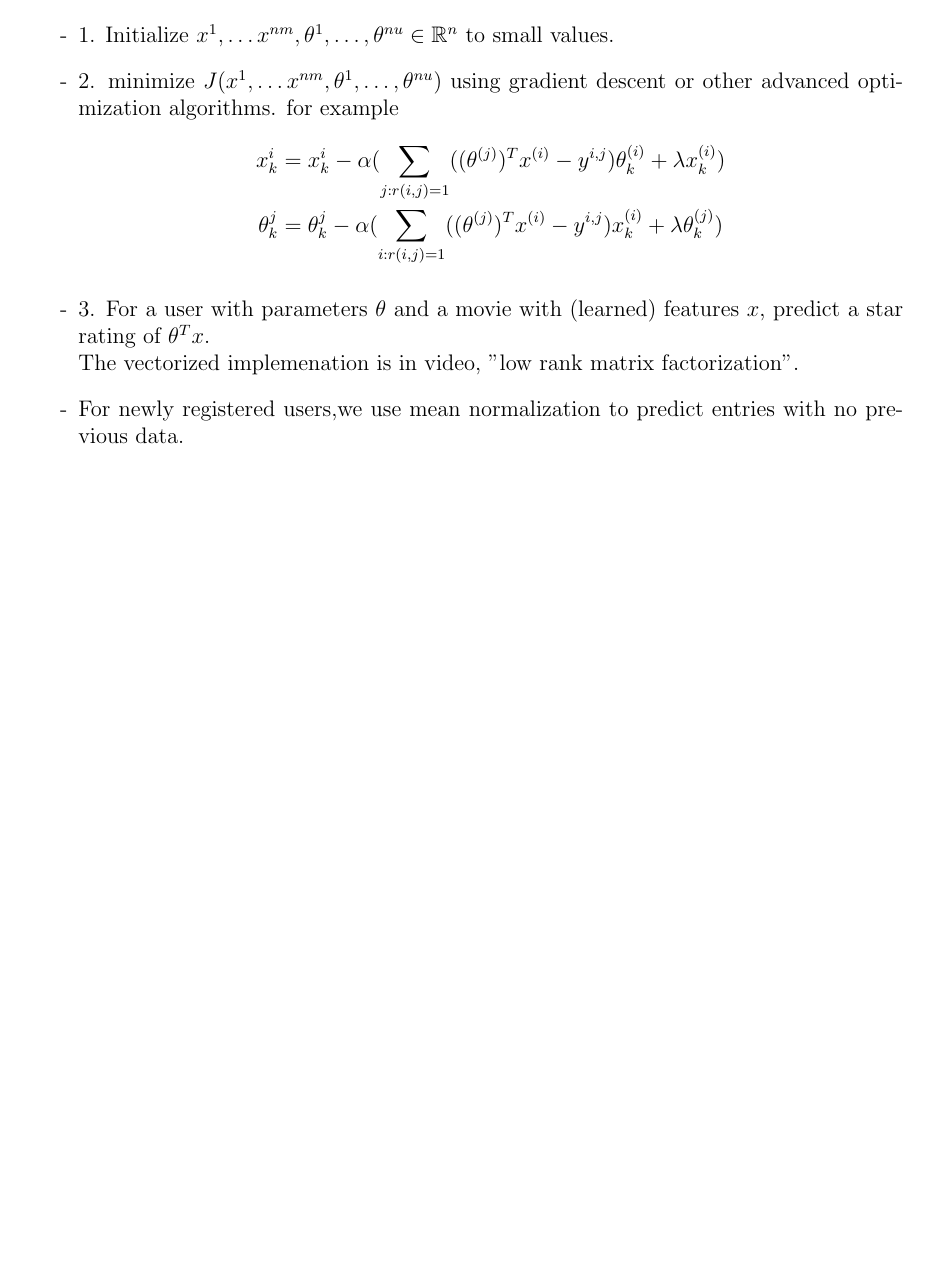
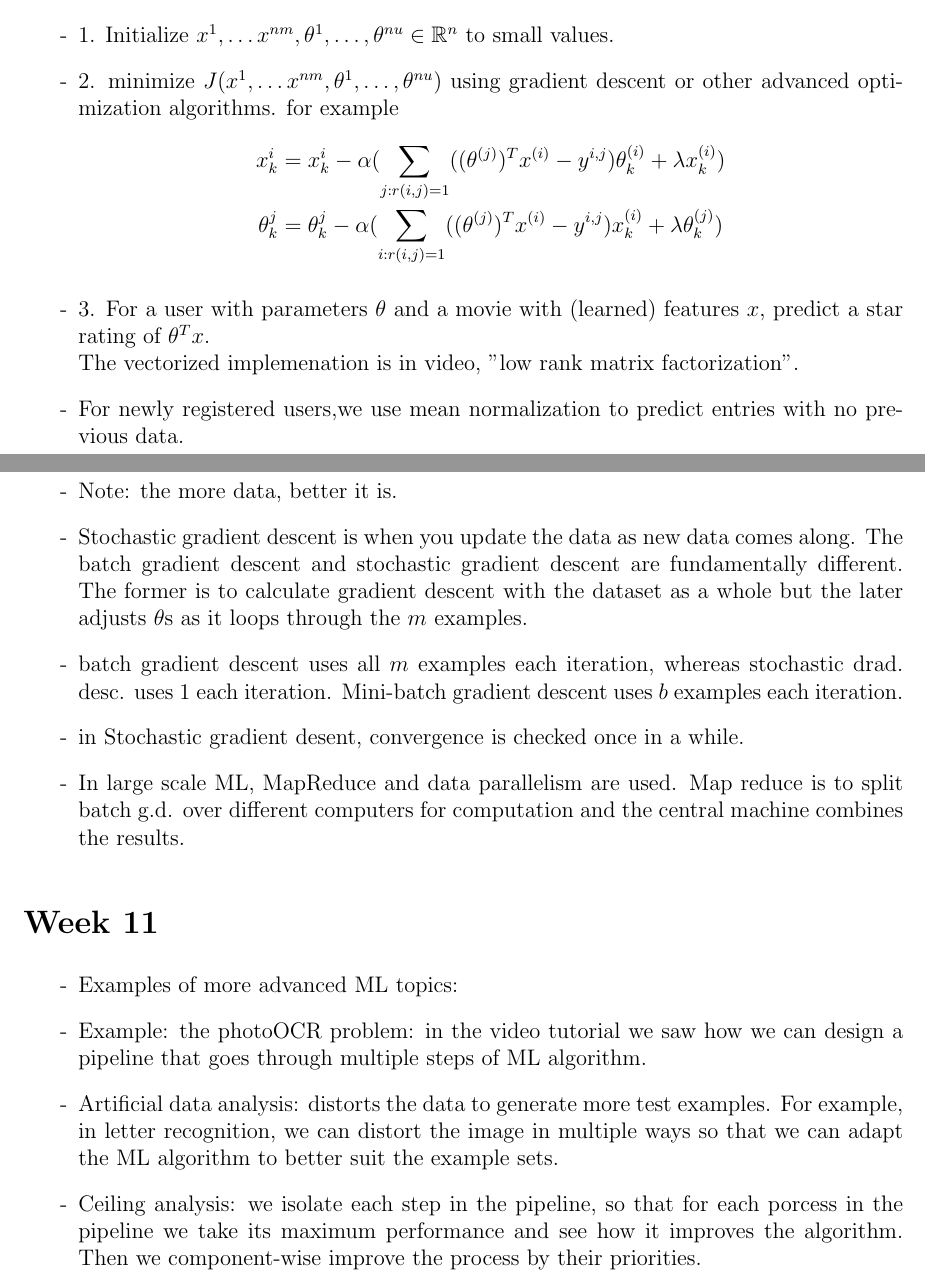
Before and after one commit to JaneShi99/Machine-Learning-Course, a LaTeX document (Notes-review-2k19.tex): part of page 23 of 23 before the commit and two parts of pages 23 and 24 of 24 after it, the two joined at a grey line, cut so that both start at the same text, the shorter picture padded with empty space. Compiled offline with LaTeX, dvips and Ghostscript.

Commit message:
finished writing notes

```diff
--- a/Notes-review-2k19.tex
+++ b/Notes-review-2k19.tex
@@ -796,4 +796,19 @@ so that
 
 \end{itemize}
 
+\newpage \section*{Week 10}
+\begin{itemize}
+	\item Note: the more data, better it is.
+	\item Stochastic gradient descent is when you update the data as new data comes along. The batch gradient descent and stochastic gradient descent are fundamentally different. The former is to calculate gradient descent with the dataset as a whole but the later adjusts $\theta$s as it loops through the $m$ examples.
+	\item batch gradient descent uses all $m$ examples each iteration, whereas stochastic drad. desc. uses $1$ each iteration. Mini-batch gradient descent uses $b$ examples each iteration.
+	\item in Stochastic gradient desent, convergence is checked once in a while.
+	\item In large scale ML, MapReduce and data parallelism are used. Map reduce is to split batch g.d. over different computers for computation and the central machine combines the results.
+\end{itemize}
+\section*{Week 11}
+\begin{itemize}
+	\item Examples of more advanced ML topics:
+	\item Example: the photoOCR problem: in the video tutorial we saw how we can design a pipeline that goes through multiple steps of ML algorithm.
+	\item Artificial data analysis: distorts the data to generate more test examples. For example, in letter recognition, we can distort the image in multiple ways so that we can adapt the ML algorithm to better suit the example sets.
+	\item Ceiling analysis: we isolate each step in the pipeline, so that for each porcess in the pipeline we take its maximum performance and see how it improves the algorithm. Then we component-wise improve the process by their priorities.
+\end{itemize}
 \end{document}
```
Also changed, not shown: Notes-review-2k19.pdf, 2 other files.
